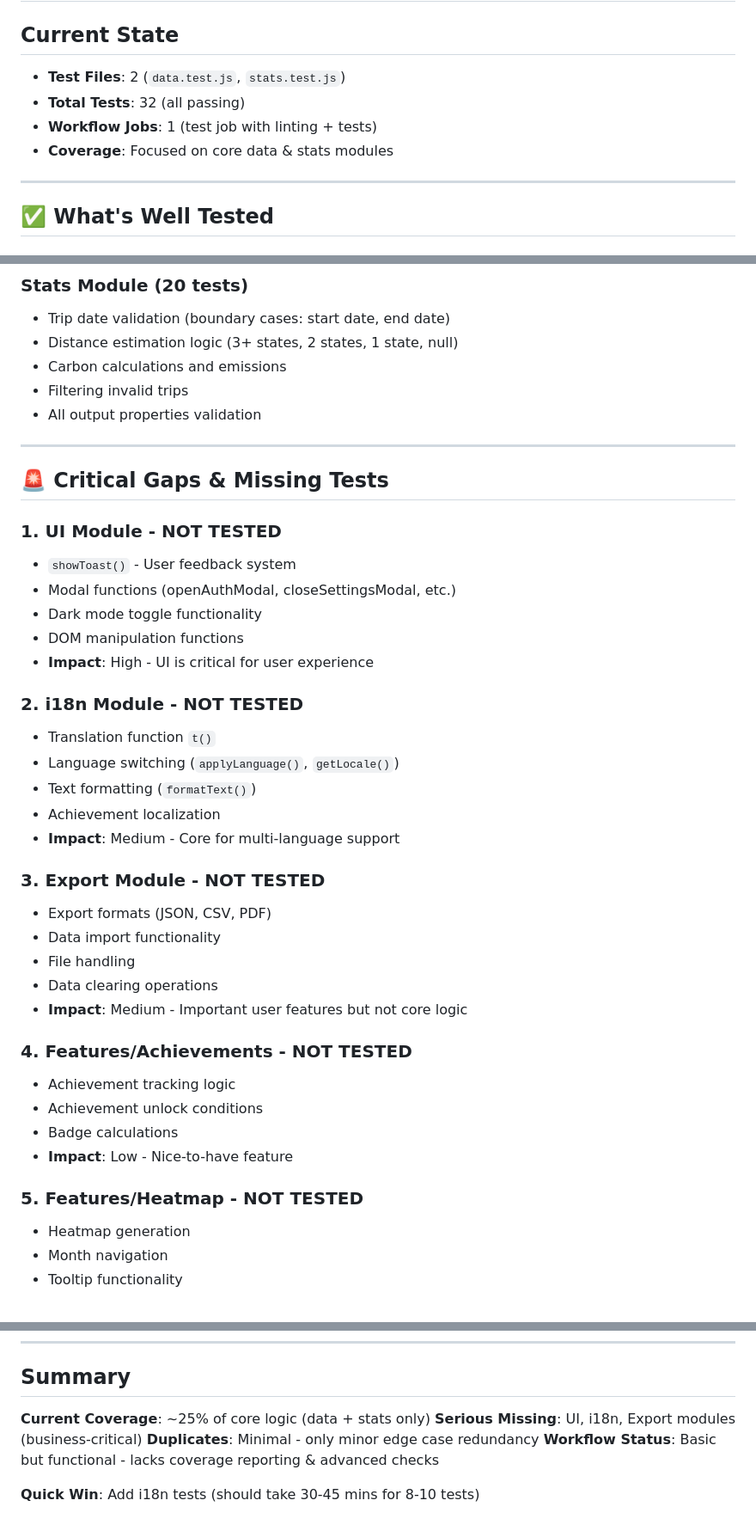
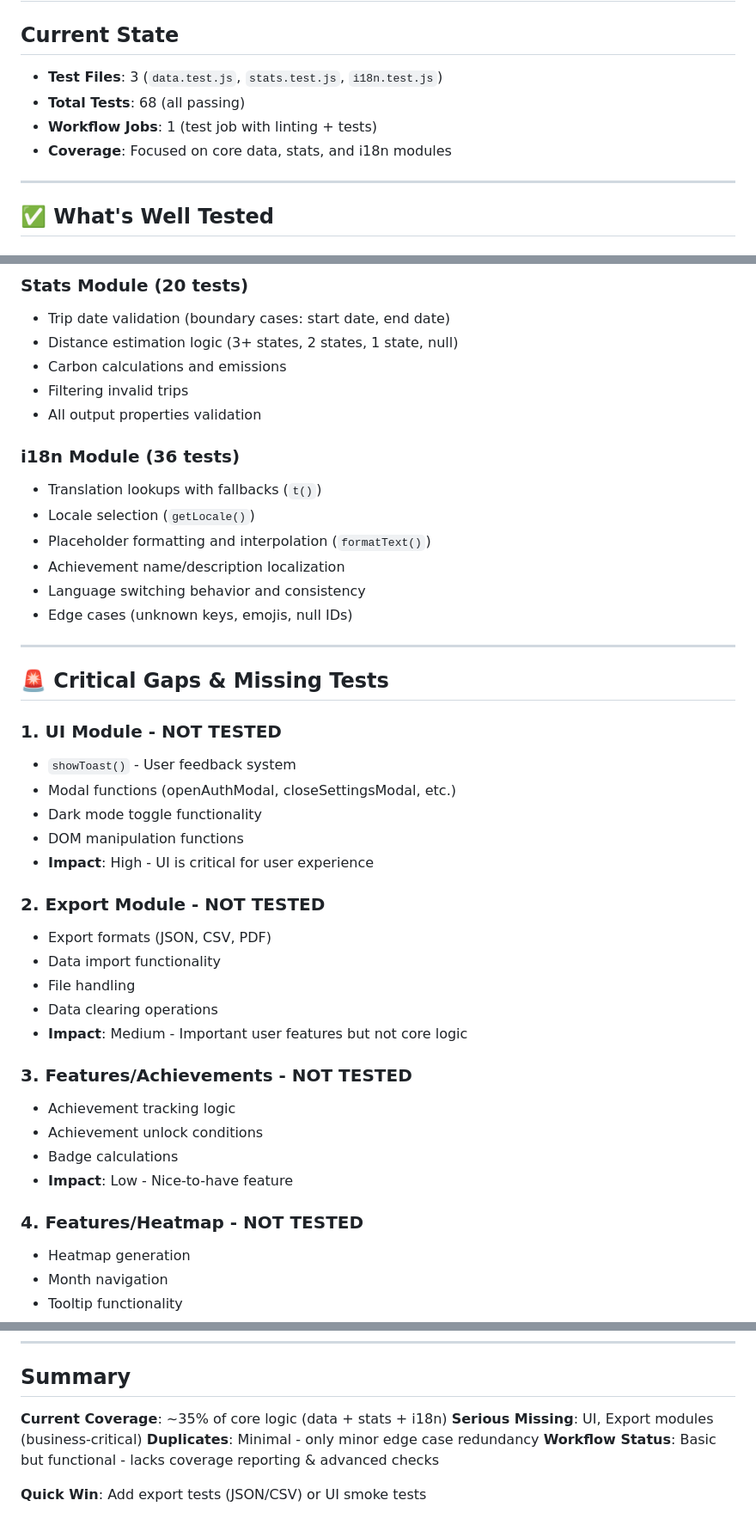
Before and after one commit to jhoelzl/klimaticket-rechner, a Markdown page: TEST_ANALYSIS.md, 3 parts joined by grey strips. Shown at 86% size. Drawn GitHub-style.

Commit message:
Update test analysis for i18n tests

```diff
--- a/TEST_ANALYSIS.md
+++ b/TEST_ANALYSIS.md
@@ -1,10 +1,10 @@
 # Unit Test & Workflow Analysis
 
 ## Current State
-- **Test Files**: 2 (`data.test.js`, `stats.test.js`)
-- **Total Tests**: 32 (all passing)
+- **Test Files**: 3 (`data.test.js`, `stats.test.js`, `i18n.test.js`)
+- **Total Tests**: 68 (all passing)
 - **Workflow Jobs**: 1 (test job with linting + tests)
-- **Coverage**: Focused on core data & stats modules
+- **Coverage**: Focused on core data, stats, and i18n modules
 
 ---
 
@@ -24,6 +24,14 @@
 - Filtering invalid trips
 - All output properties validation
 
+### i18n Module (36 tests)
+- Translation lookups with fallbacks (`t()`)
+- Locale selection (`getLocale()`)
+- Placeholder formatting and interpolation (`formatText()`)
+- Achievement name/description localization
+- Language switching behavior and consistency
+- Edge cases (unknown keys, emojis, null IDs)
+
 ---
 
 ## 🚨 Critical Gaps & Missing Tests
@@ -35,27 +43,20 @@
    - DOM manipulation functions
    - **Impact**: High - UI is critical for user experience
 
-### 2. **i18n Module** - NOT TESTED
-   - Translation function `t()`
-   - Language switching (`applyLanguage()`, `getLocale()`)
-   - Text formatting (`formatText()`)
-   - Achievement localization
-   - **Impact**: Medium - Core for multi-language support
-
-### 3. **Export Module** - NOT TESTED
+### 2. **Export Module** - NOT TESTED
    - Export formats (JSON, CSV, PDF)
    - Data import functionality
    - File handling
    - Data clearing operations
    - **Impact**: Medium - Important user features but not core logic
 
-### 4. **Features/Achievements** - NOT TESTED
+### 3. **Features/Achievements** - NOT TESTED
    - Achievement tracking logic
    - Achievement unlock conditions
    - Badge calculations
    - **Impact**: Low - Nice-to-have feature
 
-### 5. **Features/Heatmap** - NOT TESTED
+### 4. **Features/Heatmap** - NOT TESTED
    - Heatmap generation
    - Month navigation
    - Tooltip functionality
@@ -114,9 +114,9 @@ Tests 5-7 are somewhat repetitive:
 
 ## Summary
 
-**Current Coverage**: ~25% of core logic (data + stats only)
-**Serious Missing**: UI, i18n, Export modules (business-critical)
+**Current Coverage**: ~35% of core logic (data + stats + i18n)
+**Serious Missing**: UI, Export modules (business-critical)
 **Duplicates**: Minimal - only minor edge case redundancy
 **Workflow Status**: Basic but functional - lacks coverage reporting & advanced checks
 
-**Quick Win**: Add i18n tests (should take 30-45 mins for 8-10 tests)
+**Quick Win**: Add export tests (JSON/CSV) or UI smoke tests
```
Also changed, not shown: other parts of TEST_ANALYSIS.md (+2 -3 lines).
